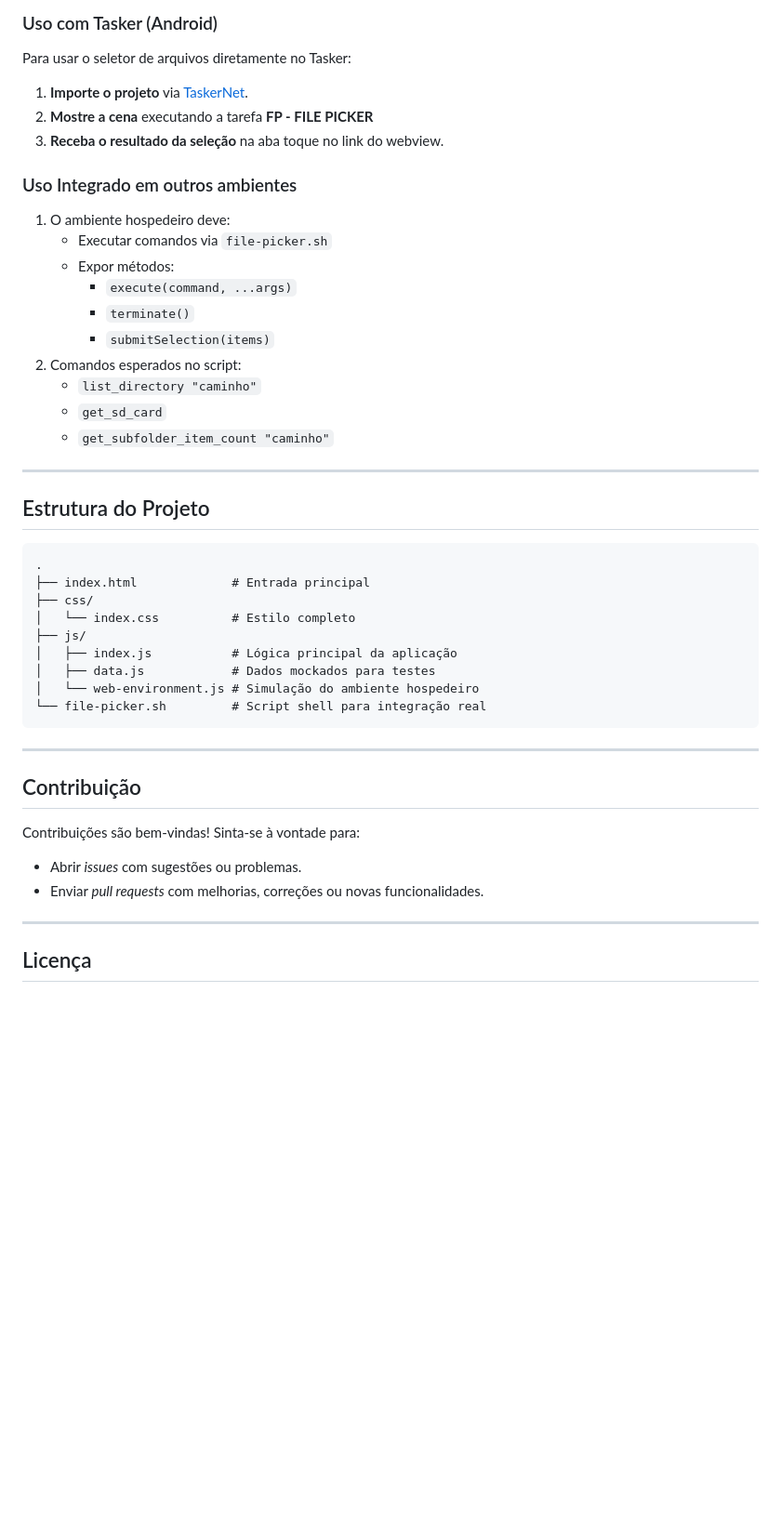
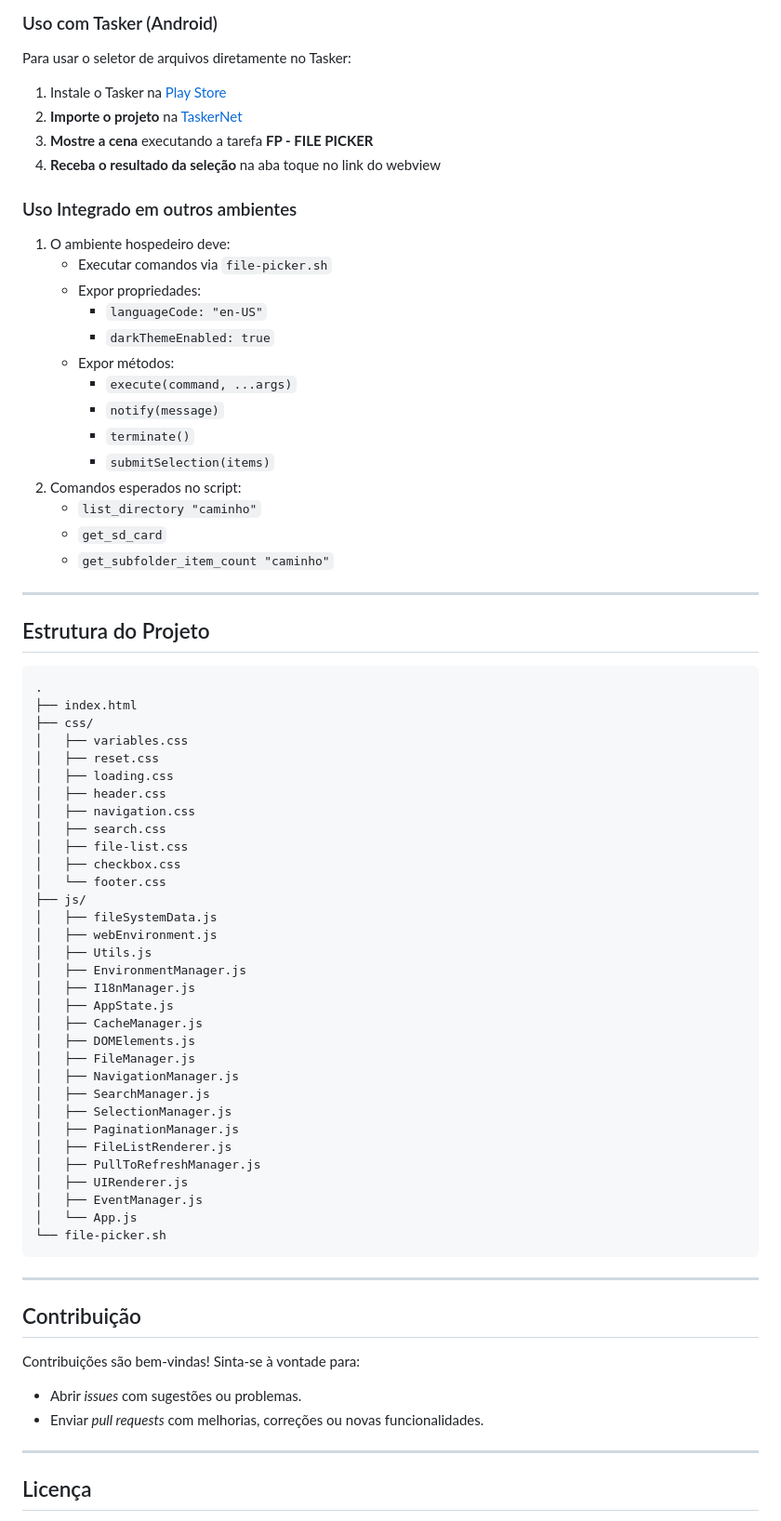
Before and after one commit to x-mrrobot/file-picker, a Markdown page: README.md, the part around the change printed below. Shown: that part at 93% size. Rendered like a GitHub page; blank space fills up the shorter version.

````diff
--- a/README.md
+++ b/README.md
@@ -69,16 +69,21 @@ A navegação usará dados mockados via `data.js`.
 
 Para usar o seletor de arquivos diretamente no Tasker:
 
-1. **Importe o projeto** via [TaskerNet](https://taskernet.com/shares/?user=AS35m8k%2FEQCE%2BJiPvkN1cJcjBE7Yh%2B%2Fa8zZeifxINYS7E94XnS26HrYYgsweBVnbf2VB9WJdrS5k&id=Project%3AFILE+PICKER).
+1. Instale o Tasker na [Play Store](https://play.google.com/store/apps/details?id=net.dinglisch.android.taskerm)
+2. **Importe o projeto** na [TaskerNet](https://taskernet.com/shares/?user=AS35m8k%2FEQCE%2BJiPvkN1cJcjBE7Yh%2B%2Fa8zZeifxINYS7E94XnS26HrYYgsweBVnbf2VB9WJdrS5k&id=Project%3AFILE+PICKER)
 3. **Mostre a cena** executando a tarefa **FP - FILE PICKER**
-4. **Receba o resultado da seleção** na aba toque no link do webview.
+4. **Receba o resultado da seleção** na aba toque no link do webview
 
 ### Uso Integrado em outros ambientes
 
 1. O ambiente hospedeiro deve:
    - Executar comandos via `file-picker.sh`
+   - Expor propriedades:
+     - `languageCode: "en-US"`
+     - `darkThemeEnabled: true`
    - Expor métodos:
      - `execute(command, ...args)`
+     - `notify(message)`
      - `terminate()`
      - `submitSelection(items)`
 2. Comandos esperados no script:
@@ -92,14 +97,37 @@ Para usar o seletor de arquivos diretamente no Tasker:
 
 ```
 .
-├── index.html             # Entrada principal
+├── index.html
 ├── css/
-│   └── index.css          # Estilo completo
+│   ├── variables.css
+│   ├── reset.css
+│   ├── loading.css
+│   ├── header.css
+│   ├── navigation.css
+│   ├── search.css
+│   ├── file-list.css
+│   ├── checkbox.css
+│   └── footer.css
 ├── js/
-│   ├── index.js           # Lógica principal da aplicação
-│   ├── data.js            # Dados mockados para testes
-│   └── web-environment.js # Simulação do ambiente hospedeiro
-└── file-picker.sh         # Script shell para integração real
+│   ├── fileSystemData.js
+│   ├── webEnvironment.js
+│   ├── Utils.js
+│   ├── EnvironmentManager.js
+│   ├── I18nManager.js
+│   ├── AppState.js
+│   ├── CacheManager.js
+│   ├── DOMElements.js
+│   ├── FileManager.js
+│   ├── NavigationManager.js
+│   ├── SearchManager.js
+│   ├── SelectionManager.js
+│   ├── PaginationManager.js
+│   ├── FileListRenderer.js
+│   ├── PullToRefreshManager.js
+│   ├── UIRenderer.js
+│   ├── EventManager.js
+│   └── App.js
+└── file-picker.sh
 ```
 
 ---
@@ -108,8 +136,8 @@ Para usar o seletor de arquivos diretamente no Tasker:
 
 Contribuições são bem-vindas! Sinta-se à vontade para:
 
-- Abrir *issues* com sugestões ou problemas.
-- Enviar *pull requests* com melhorias, correções ou novas funcionalidades.
+- Abrir _issues_ com sugestões ou problemas.
+- Enviar _pull requests_ com melhorias, correções ou novas funcionalidades.
 
 ---
 
````
Also changed, not shown: other parts of README.md (+11 -11 lines), assets/preview.jpg.
